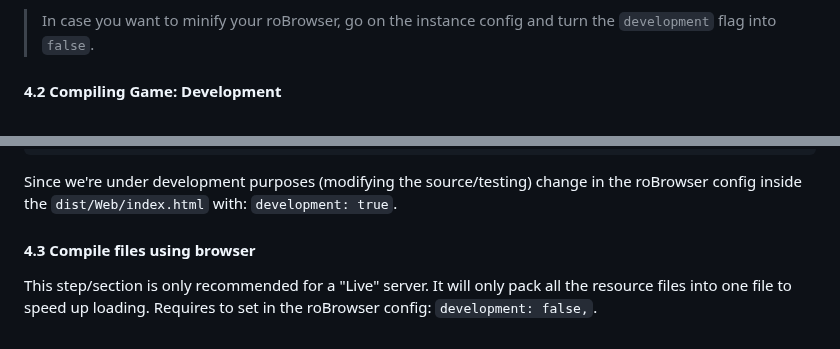
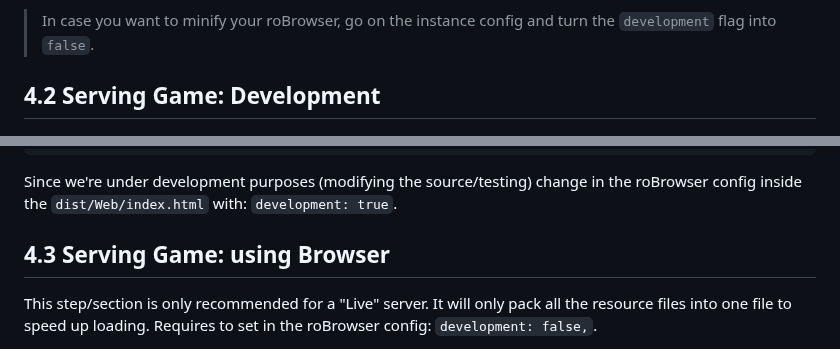
Before and after one commit to techguru536/roBrowserLegacy, a Markdown page: doc/README.md, 2 parts joined by grey strips. Drawn GitHub-style.

```diff
--- a/doc/README.md
+++ b/doc/README.md
@@ -220,7 +218,7 @@ Now you're good to open your browser at `https://127.0.0.1:8000` and see your ro
 
 > In case you want to minify your roBrowser, go on the instance config and turn the `development` flag into `false`.
 
-#### 4.2 Compiling Game: Development
+## 4.2 Serving Game: Development
 
 ![RO Browser running in Chromium](img/ro-browser-dev.png)
 
@@ -246,7 +244,7 @@ npm run serve
 Since we're under development purposes (modifying the source/testing) change in the roBrowser config inside the `dist/Web/index.html` with: `development: true`.
 
 
-#### 4.3 Compile files using browser
+## 4.3 Serving Game: using Browser
 
 This step/section is only recommended for a "Live" server. It will only pack all the resource files into one file to speed up loading. Requires to set in the roBrowser config: `development: false,`.
 
```
Also changed, not shown: other parts of doc/README.md (+46 -48 lines).
